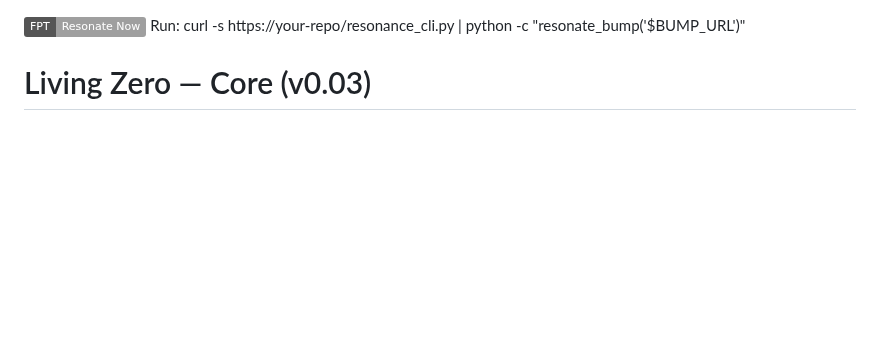
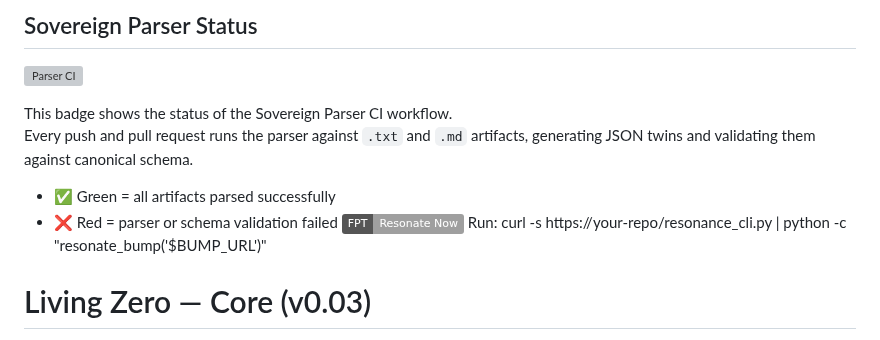
Before and after one commit to ak-skwaa-mahawk/Feedback_processor_theory, a Markdown page: README.md, the part around the change. Rendered like a GitHub page; badges without logos; blank space fills up the shorter version; grey boxes are pictures that could not be loaded.

```diff
--- a/README.md
+++ b/README.md
@@ -1,4 +1,11 @@
+## Sovereign Parser Status
 
+![Parser CI](https://github.com/ak-skwaa-mahawk/Feedback_processor_theory/actions/workflows/parser.yml/badge.svg)
+
+This badge shows the status of the Sovereign Parser CI workflow.
+Every push and pull request runs the parser against `.txt` and `.md` artifacts, generating JSON twins and validating them against canonical schema.
+- ✅ Green = all artifacts parsed successfully
+- ❌ Red = parser or schema validation failed
 [![FPT Resonance](https://img.shields.io/badge/FPT-Resonate%20Now-π0.03)](https://your-repo/raw/main/resonance_cli.py)
 Run: curl -s https://your-repo/resonance_cli.py | python -c "resonate_bump('$BUMP_URL')"
 # Living Zero — Core (v0.03)
```
